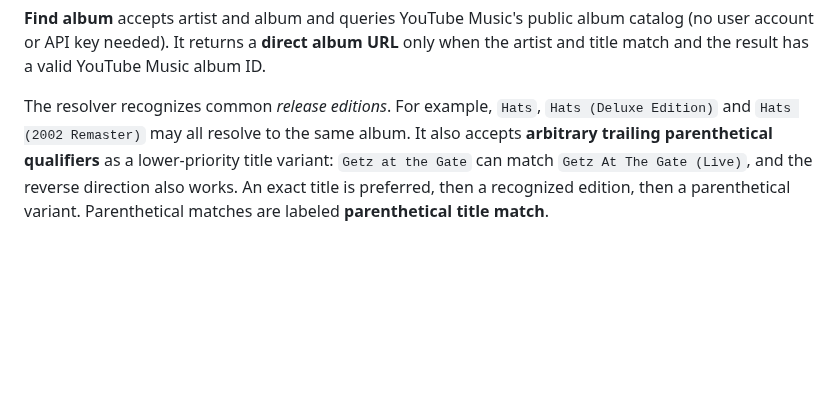
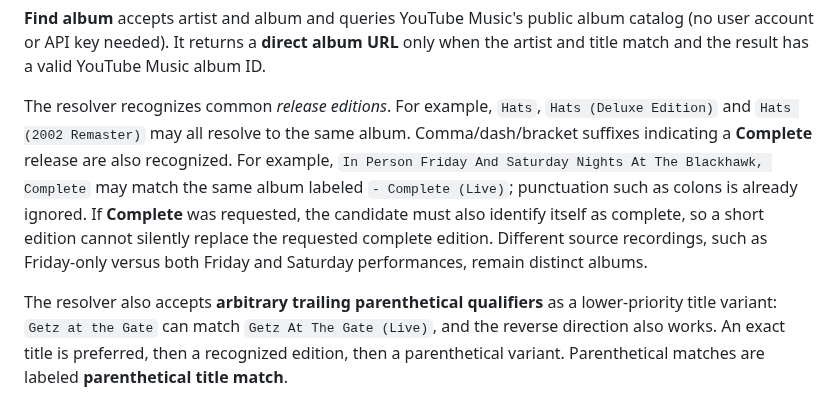
Before and after one commit to tpepels/plex-playlist-builder, a Markdown page: README.md, the part around the change. Drawn GitHub-style; blank space fills up the shorter version.

Commit message:
Document complete multi-night edition matching and strict coverage guard

```diff
--- a/README.md
+++ b/README.md
@@ -238,7 +238,16 @@ Music album ID.
 
 The resolver recognizes common *release editions*. For example, `Hats`,
 `Hats (Deluxe Edition)` and `Hats (2002 Remaster)` may all resolve to the
-same album. It also accepts **arbitrary trailing parenthetical qualifiers**
+same album. Comma/dash/bracket suffixes indicating a **Complete** release are
+also recognized. For example, `In Person Friday And Saturday Nights At The
+Blackhawk, Complete` may match the same album labeled `- Complete (Live)`;
+punctuation such as colons is already ignored. If **Complete** was requested,
+the candidate must also identify itself as complete, so a short edition cannot
+silently replace the requested complete edition. Different source recordings,
+such as Friday-only versus both Friday and Saturday performances, remain
+distinct albums.
+
+The resolver also accepts **arbitrary trailing parenthetical qualifiers**
 as a lower-priority title variant: `Getz at the Gate` can match
 `Getz At The Gate (Live)`, and the reverse direction also works. An exact
 title is preferred, then a recognized edition, then a parenthetical variant.
```
